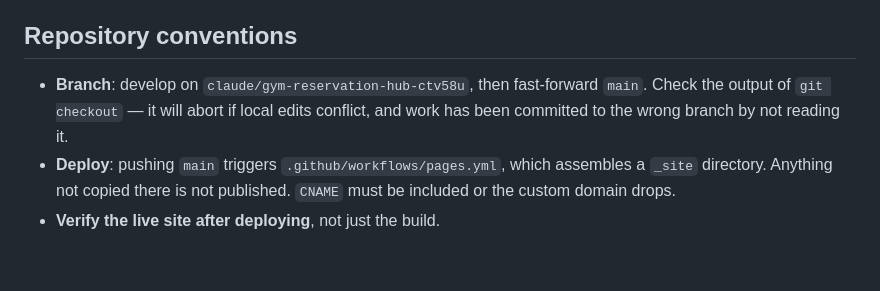
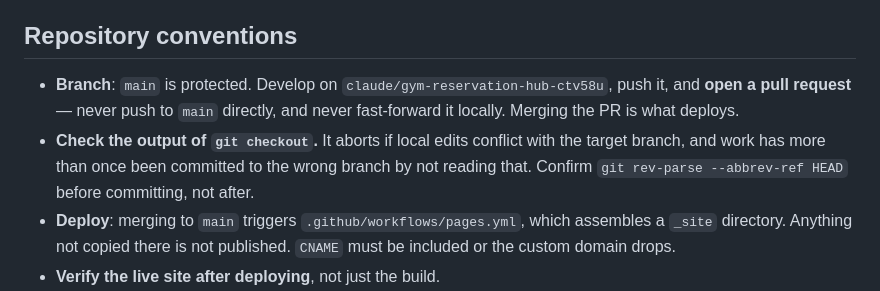
Before and after one commit to coggers/TodoCET10, a Markdown page: AGENTS.md, the part around the change. Rendered like a GitHub page; blank space fills up the shorter version.

Commit message:
Document the pull-request workflow now main is protected
AGENTS.md still told the next reader to fast-forward main, which branch
protection now forbids — the guidance file was describing a process that
no longer exists. It and the README now say changes land via pull request.

Also sharpens the neighbouring warning: check the current branch before
committing rather than after, since the failure mode seen here was a
checkout aborting on conflicting local edits and the commit landing on
whatever branch was already checked out.

Co-Authored-By: Claude Opus 5 <noreply@anthropic.com>
Claude-Session: https://claude.ai/code/session_01R141MJaCreh9jUL7sBdH3n

```diff
--- a/AGENTS.md
+++ b/AGENTS.md
@@ -106,10 +106,13 @@ uptime checks against a host that blocks datacenter IPs.
 
 ## Repository conventions
 
-- **Branch**: develop on `claude/gym-reservation-hub-ctv58u`, then fast-forward `main`.
-  Check the output of `git checkout` — it will abort if local edits conflict, and work has
-  been committed to the wrong branch by not reading it.
-- **Deploy**: pushing `main` triggers `.github/workflows/pages.yml`, which assembles a
+- **Branch**: `main` is protected. Develop on `claude/gym-reservation-hub-ctv58u`, push it,
+  and **open a pull request** — never push to `main` directly, and never fast-forward it
+  locally. Merging the PR is what deploys.
+- **Check the output of `git checkout`.** It aborts if local edits conflict with the target
+  branch, and work has more than once been committed to the wrong branch by not reading
+  that. Confirm `git rev-parse --abbrev-ref HEAD` before committing, not after.
+- **Deploy**: merging to `main` triggers `.github/workflows/pages.yml`, which assembles a
   `_site` directory. Anything not copied there is not published. `CNAME` must be included
   or the custom domain drops.
 - **Verify the live site after deploying**, not just the build.
```
Also changed, not shown: README.md (+2 -1 lines).
